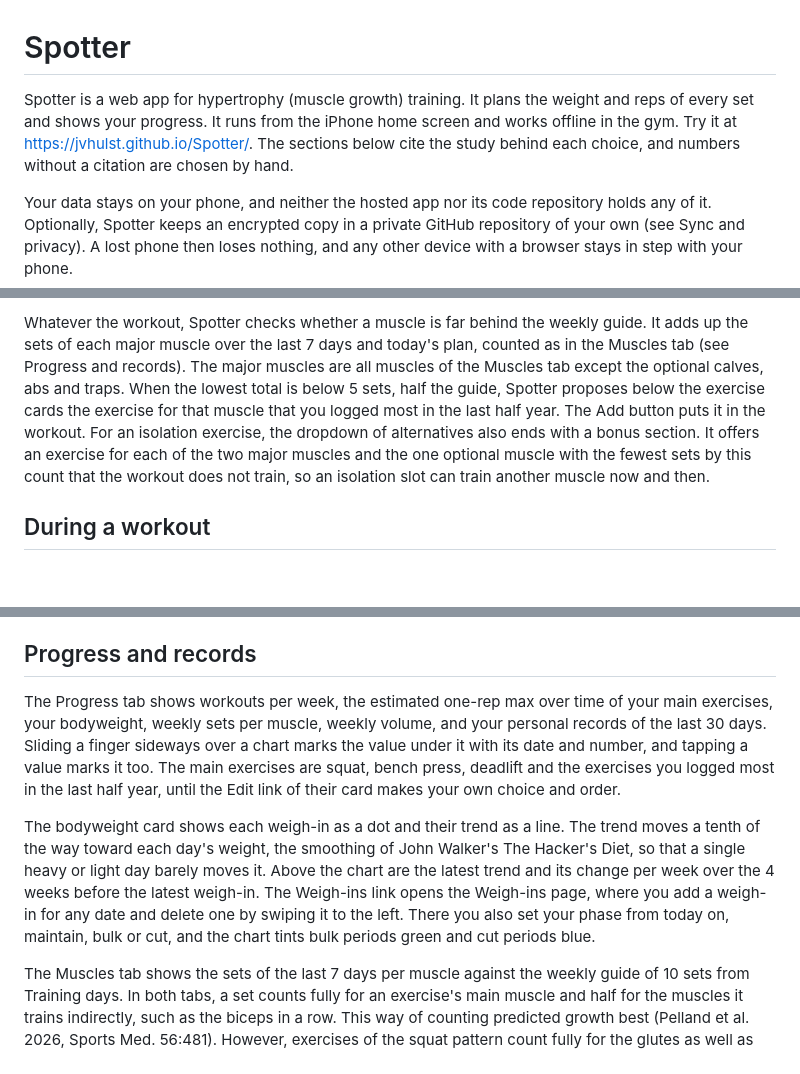
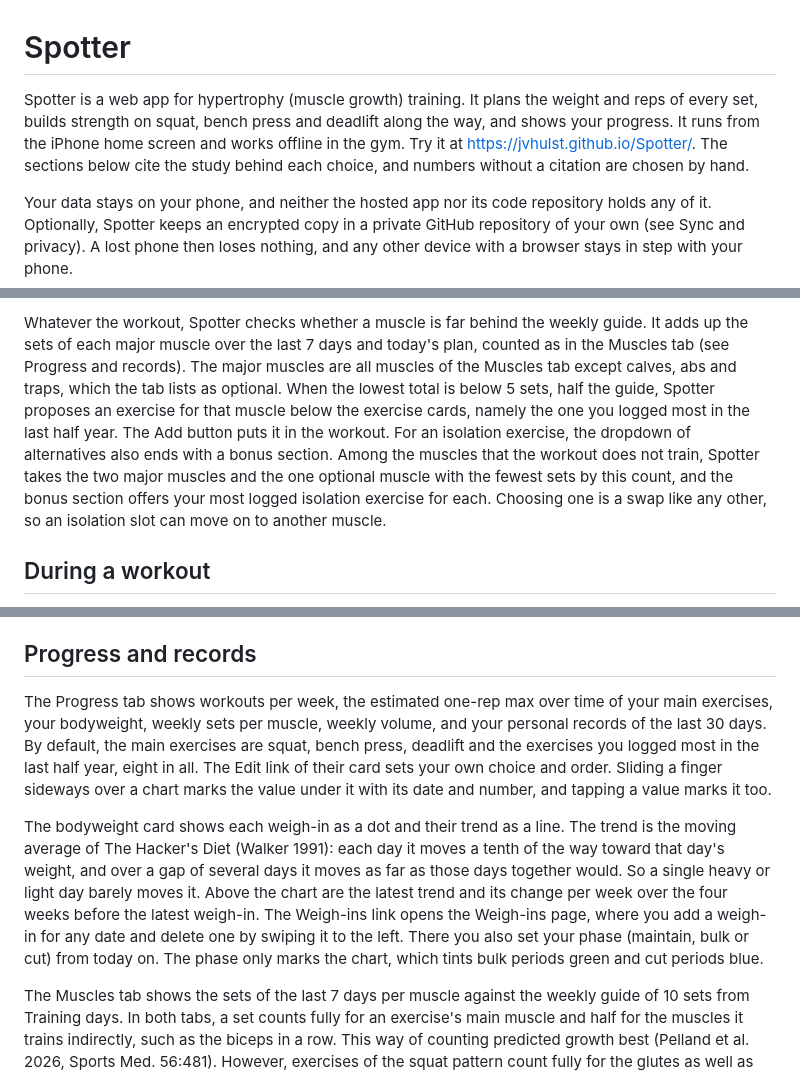
Before and after one commit to JvHulst/Spotter, a Markdown page: README.md, 3 parts joined by grey strips. GitHub-like rendering; blank space fills up the shorter version.

```diff
--- a/README.md
+++ b/README.md
@@ -1,6 +1,6 @@
 # Spotter
 
-Spotter is a web app for hypertrophy (muscle growth) training. It plans the weight and reps of every set and shows your progress. It runs from the iPhone home screen and works offline in the gym. Try it at https://jvhulst.github.io/Spotter/. The sections below cite the study behind each choice, and numbers without a citation are chosen by hand.
+Spotter is a web app for hypertrophy (muscle growth) training. It plans the weight and reps of every set, builds strength on squat, bench press and deadlift along the way, and shows your progress. It runs from the iPhone home screen and works offline in the gym. Try it at https://jvhulst.github.io/Spotter/. The sections below cite the study behind each choice, and numbers without a citation are chosen by hand.
 
 Your data stays on your phone, and neither the hosted app nor its code repository holds any of it. Optionally, Spotter keeps an encrypted copy in a private GitHub repository of your own (see Sync and privacy). A lost phone then loses nothing, and any other device with a browser stays in step with your phone.
 
@@ -42,5 +42,5 @@ Spotter tells home workouts from gym workouts by their exercises. A workout of o
 
-Whatever the workout, Spotter checks whether a muscle is far behind the weekly guide. It adds up the sets of each major muscle over the last 7 days and today's plan, counted as in the Muscles tab (see Progress and records). The major muscles are all muscles of the Muscles tab except the optional calves, abs and traps. When the lowest total is below 5 sets, half the guide, Spotter proposes below the exercise cards the exercise for that muscle that you logged most in the last half year. The Add button puts it in the workout. For an isolation exercise, the dropdown of alternatives also ends with a bonus section. It offers an exercise for each of the two major muscles and the one optional muscle with the fewest sets by this count that the workout does not train, so an isolation slot can train another muscle now and then.
+Whatever the workout, Spotter checks whether a muscle is far behind the weekly guide. It adds up the sets of each major muscle over the last 7 days and today's plan, counted as in the Muscles tab (see Progress and records). The major muscles are all muscles of the Muscles tab except calves, abs and traps, which the tab lists as optional. When the lowest total is below 5 sets, half the guide, Spotter proposes an exercise for that muscle below the exercise cards, namely the one you logged most in the last half year. The Add button puts it in the workout. For an isolation exercise, the dropdown of alternatives also ends with a bonus section. Among the muscles that the workout does not train, Spotter takes the two major muscles and the one optional muscle with the fewest sets by this count, and the bonus section offers your most logged isolation exercise for each. Choosing one is a swap like any other, so an isolation slot can move on to another muscle.
 
 ## During a workout
 
@@ -74,9 +74,9 @@ Spotter also plans warm-up sets before the working sets. They do not count towar
 
 ## Progress and records
 
-The Progress tab shows workouts per week, the estimated one-rep max over time of your main exercises, your bodyweight, weekly sets per muscle, weekly volume, and your personal records of the last 30 days. Sliding a finger sideways over a chart marks the value under it with its date and number, and tapping a value marks it too. The main exercises are squat, bench press, deadlift and the exercises you logged most in the last half year, until the Edit link of their card makes your own choice and order.
+The Progress tab shows workouts per week, the estimated one-rep max over time of your main exercises, your bodyweight, weekly sets per muscle, weekly volume, and your personal records of the last 30 days. By default, the main exercises are squat, bench press, deadlift and the exercises you logged most in the last half year, eight in all. The Edit link of their card sets your own choice and order. Sliding a finger sideways over a chart marks the value under it with its date and number, and tapping a value marks it too.
 
-The bodyweight card shows each weigh-in as a dot and their trend as a line. The trend moves a tenth of the way toward each day's weight, the smoothing of John Walker's The Hacker's Diet, so that a single heavy or light day barely moves it. Above the chart are the latest trend and its change per week over the 4 weeks before the latest weigh-in. The Weigh-ins link opens the Weigh-ins page, where you add a weigh-in for any date and delete one by swiping it to the left. There you also set your phase from today on, maintain, bulk or cut, and the chart tints bulk periods green and cut periods blue.
+The bodyweight card shows each weigh-in as a dot and their trend as a line. The trend is the moving average of The Hacker's Diet (Walker 1991): each day it moves a tenth of the way toward that day's weight, and over a gap of several days it moves as far as those days together would. So a single heavy or light day barely moves it. Above the chart are the latest trend and its change per week over the four weeks before the latest weigh-in. The Weigh-ins link opens the Weigh-ins page, where you add a weigh-in for any date and delete one by swiping it to the left. There you also set your phase (maintain, bulk or cut) from today on. The phase only marks the chart, which tints bulk periods green and cut periods blue.
 
 The Muscles tab shows the sets of the last 7 days per muscle against the weekly guide of 10 sets from Training days. In both tabs, a set counts fully for an exercise's main muscle and half for the muscles it trains indirectly, such as the biceps in a row. This way of counting predicted growth best (Pelland et al. 2026, Sports Med. 56:481). However, exercises of the squat pattern count fully for the glutes as well as the quads, since squats grew the glutes as much as hip thrusts did (Plotkin et al. 2023, Front. Physiol. 14:1279170). Spotter counts the lunge pattern the same way, a choice by hand. In contrast, compound lifts count little or nothing for calves, abs and traps, so without direct work these muscles fall short of the guide. Direct work for them is a matter of taste, so Muscles lists them as optional.
 
```
Also changed, not shown: other parts of README.md (+10 -10 lines).
